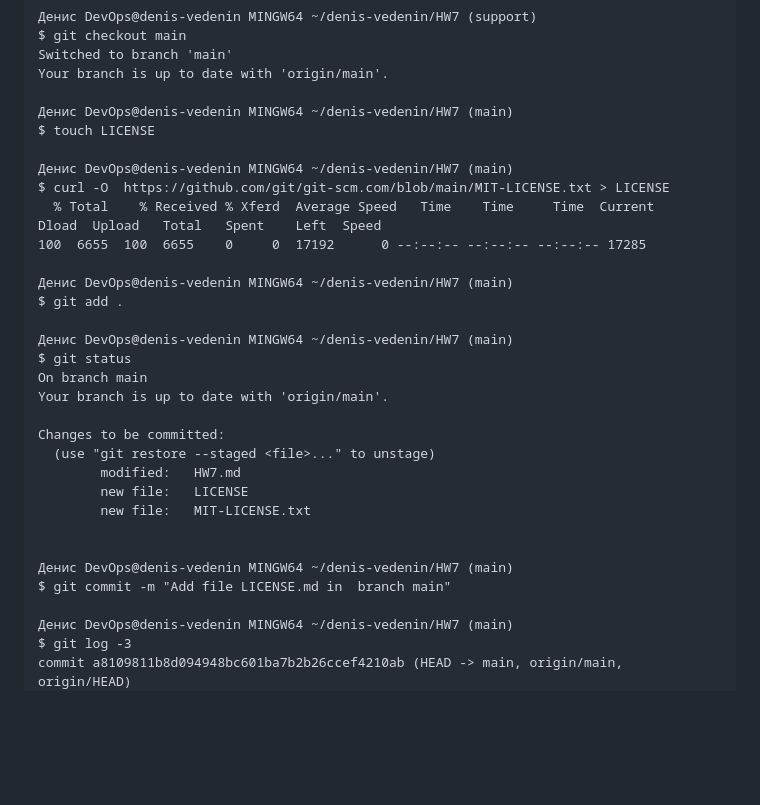
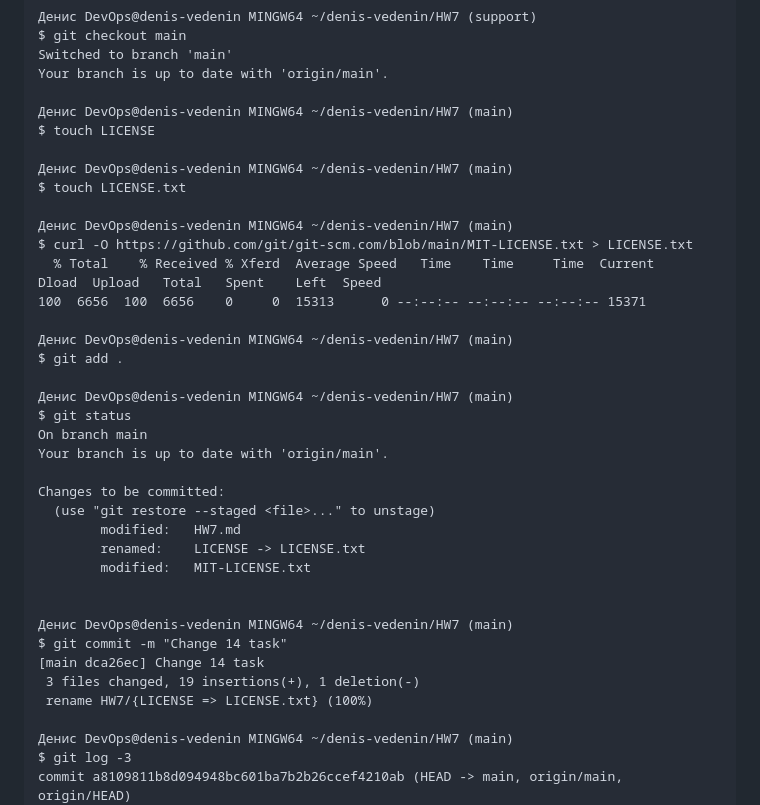
Before and after one commit to tms-dos17-onl/denis-vedenin, a Markdown page: HW7/HW7.md, the part around the change. GitHub-like rendering; blank space fills up the shorter version.

Commit message:
Change 14 task v2

```diff
--- a/HW7/HW7.md
+++ b/HW7/HW7.md
@@ -272,9 +272,12 @@ Your branch is up to date with 'origin/main'.
 $ touch LICENSE
 
 Денис DevOps@denis-vedenin MINGW64 ~/denis-vedenin/HW7 (main)
-$ curl -O  https://github.com/git/git-scm.com/blob/main/MIT-LICENSE.txt > LICENSE
+$ touch LICENSE.txt
+
+Денис DevOps@denis-vedenin MINGW64 ~/denis-vedenin/HW7 (main)
+$ curl -O https://github.com/git/git-scm.com/blob/main/MIT-LICENSE.txt > LICENSE.txt
   % Total    % Received % Xferd  Average Speed   Time    Time     Time  Current                                 Dload  Upload   Total   Spent    Left  Speed
-100  6655  100  6655    0     0  17192      0 --:--:-- --:--:-- --:--:-- 17285
+100  6656  100  6656    0     0  15313      0 --:--:-- --:--:-- --:--:-- 15371
 
 Денис DevOps@denis-vedenin MINGW64 ~/denis-vedenin/HW7 (main)
 $ git add .
@@ -287,12 +290,15 @@ Your branch is up to date with 'origin/main'.
 Changes to be committed:
   (use "git restore --staged <file>..." to unstage)
         modified:   HW7.md
-        new file:   LICENSE
-        new file:   MIT-LICENSE.txt
+        renamed:    LICENSE -> LICENSE.txt
+        modified:   MIT-LICENSE.txt
 
 
 Денис DevOps@denis-vedenin MINGW64 ~/denis-vedenin/HW7 (main)
-$ git commit -m "Add file LICENSE.md in  branch main"
+$ git commit -m "Change 14 task"
+[main dca26ec] Change 14 task
+ 3 files changed, 19 insertions(+), 1 deletion(-)
+ rename HW7/{LICENSE => LICENSE.txt} (100%)
 
 Денис DevOps@denis-vedenin MINGW64 ~/denis-vedenin/HW7 (main)
 $ git log -3
```
